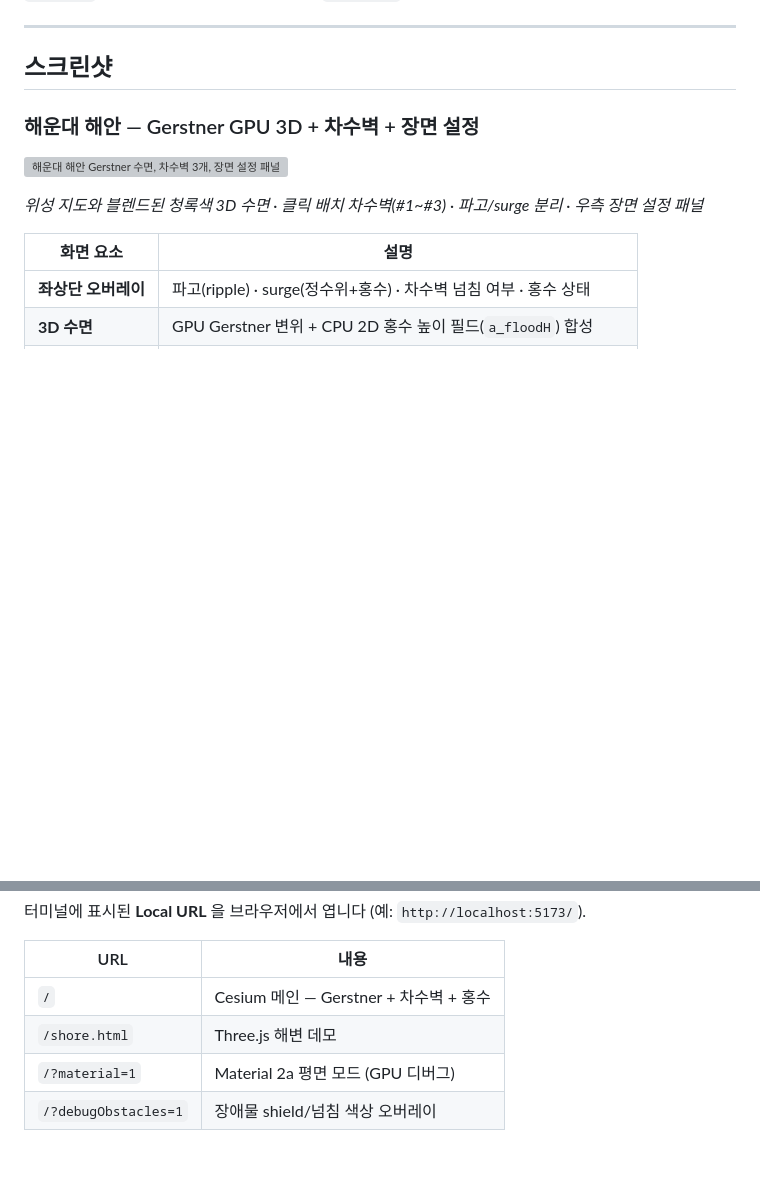
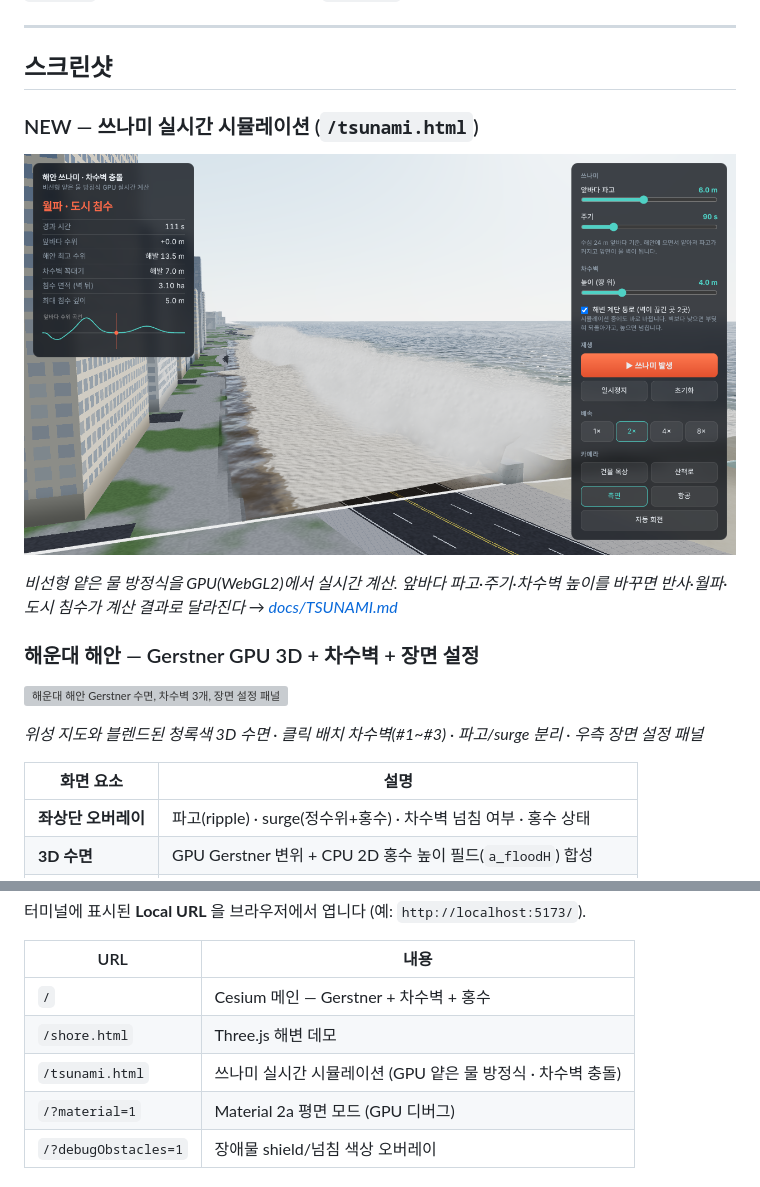
Before and after one commit to JSeungHO/my-wave-engine, a Markdown page: README.md, 2 parts joined by grey strips. GitHub-like rendering; pictures changed too: docs/screenshots/tsunami-wall-impact.png (added); blank space fills up the shorter version; grey boxes are pictures that could not be loaded.

```diff
--- a/README.md
+++ b/README.md
@@ -7,6 +7,12 @@
 ---
 
 ## 스크린샷
+
+### NEW — 쓰나미 실시간 시뮬레이션 (`/tsunami.html`)
+
+![쓰나미가 차수벽에 부딪혀 넘치는 장면](docs/screenshots/tsunami-wall-impact.png)
+
+*비선형 얕은 물 방정식을 GPU(WebGL2)에서 실시간 계산. 앞바다 파고·주기·차수벽 높이를 바꾸면 반사·월파·도시 침수가 계산 결과로 달라진다 → [docs/TSUNAMI.md](docs/TSUNAMI.md)*
 
 ### 해운대 해안 — Gerstner GPU 3D + 차수벽 + 장면 설정
 
@@ -72,6 +78,7 @@ dotnet run -- serve
 |-----|------|
 | `/` | Cesium 메인 — Gerstner + 차수벽 + 홍수 |
 | `/shore.html` | Three.js 해변 데모 |
+| `/tsunami.html` | 쓰나미 실시간 시뮬레이션 (GPU 얕은 물 방정식 · 차수벽 충돌) |
 | `/?material=1` | Material 2a 평면 모드 (GPU 디버그) |
 | `/?debugObstacles=1` | 장애물 shield/넘침 색상 오버레이 |
 
```
Also changed, not shown: docs/TSUNAMI.md (added, +99 -0 lines), docs/screenshots/tsunami-approach.png (added), 13 other files.
